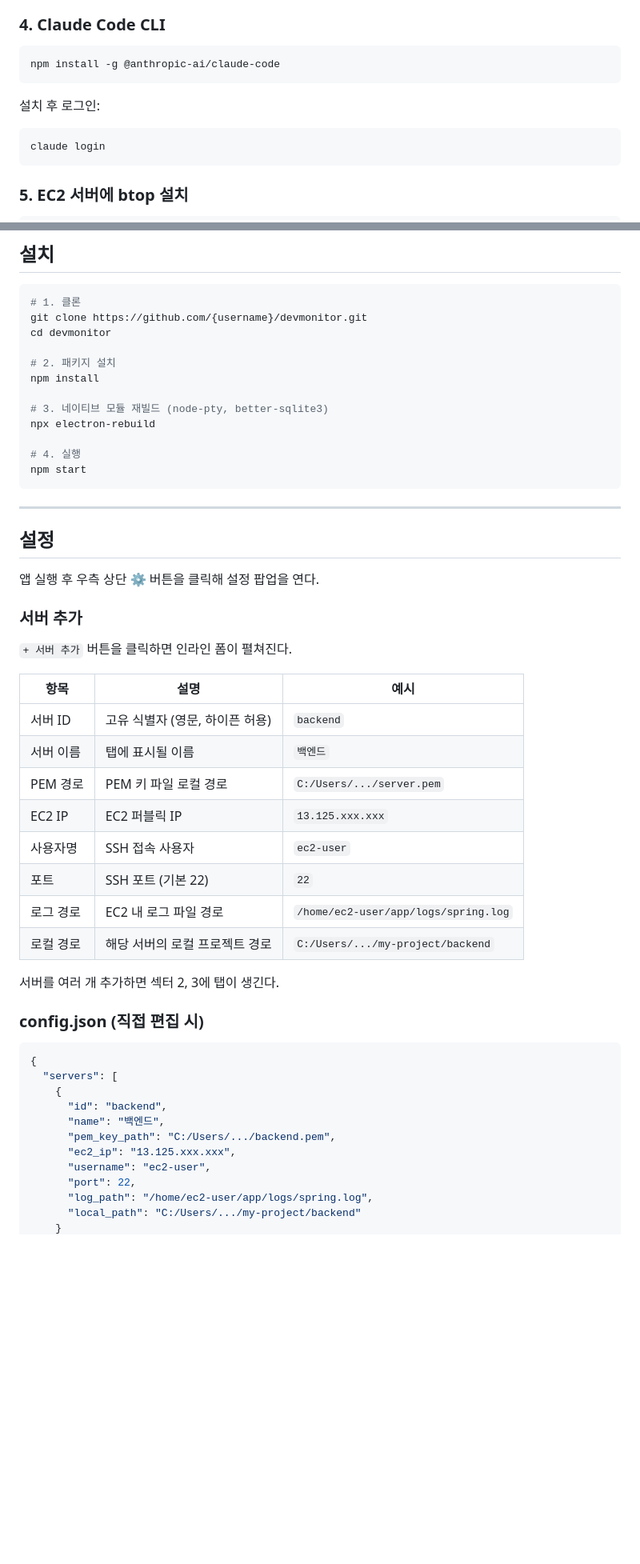
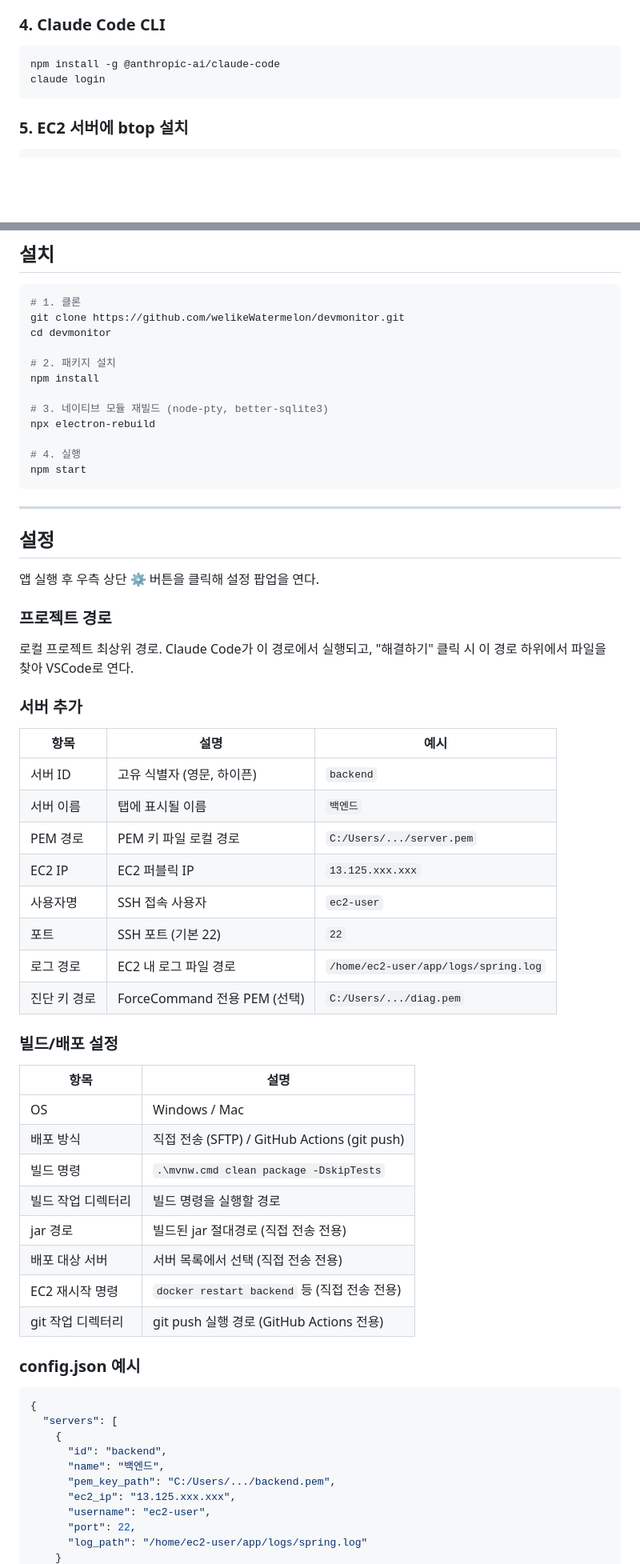
Before and after one commit to welikeWatermelon/devmonitor, a Markdown page: README.md, 2 parts joined by grey strips. Shown at 80% size. Drawn GitHub-style; blank space fills up the shorter version.

````diff
--- a/README.md
+++ b/README.md
@@ -59,10 +87,6 @@ pip install setuptools
 ### 4. Claude Code CLI
 ```bash
 npm install -g @anthropic-ai/claude-code
-```
-
-설치 후 로그인:
-```bash
 claude login
 ```
 
@@ -84,7 +108,7 @@ EC2 접속에 사용하는 `.pem` 키 파일이 로컬에 있어야 한다.
 
 ```bash
 # 1. 클론
-git clone https://github.com/{username}/devmonitor.git
+git clone https://github.com/welikeWatermelon/devmonitor.git
 cd devmonitor
 
 # 2. 패키지 설치
@@ -103,23 +127,36 @@ npm start
 
 앱 실행 후 우측 상단 ⚙ 버튼을 클릭해 설정 팝업을 연다.
 
+### 프로젝트 경로
+로컬 프로젝트 최상위 경로. Claude Code가 이 경로에서 실행되고, "해결하기" 클릭 시 이 경로 하위에서 파일을 찾아 VSCode로 연다.
+
 ### 서버 추가
-`+ 서버 추가` 버튼을 클릭하면 인라인 폼이 펼쳐진다.
 
 | 항목 | 설명 | 예시 |
 |------|------|------|
-| 서버 ID | 고유 식별자 (영문, 하이픈 허용) | `backend` |
+| 서버 ID | 고유 식별자 (영문, 하이픈) | `backend` |
 | 서버 이름 | 탭에 표시될 이름 | `백엔드` |
 | PEM 경로 | PEM 키 파일 로컬 경로 | `C:/Users/.../server.pem` |
 | EC2 IP | EC2 퍼블릭 IP | `13.125.xxx.xxx` |
 | 사용자명 | SSH 접속 사용자 | `ec2-user` |
 | 포트 | SSH 포트 (기본 22) | `22` |
 | 로그 경로 | EC2 내 로그 파일 경로 | `/home/ec2-user/app/logs/spring.log` |
-| 로컬 경로 | 해당 서버의 로컬 프로젝트 경로 | `C:/Users/.../my-project/backend` |
+| 진단 키 경로 | ForceCommand 전용 PEM (선택) | `C:/Users/.../diag.pem` |
 
-서버를 여러 개 추가하면 섹터 2, 3에 탭이 생긴다.
+### 빌드/배포 설정
 
-### config.json (직접 편집 시)
+| 항목 | 설명 |
+|------|------|
+| OS | Windows / Mac |
+| 배포 방식 | 직접 전송 (SFTP) / GitHub Actions (git push) |
+| 빌드 명령 | `.\mvnw.cmd clean package -DskipTests` |
+| 빌드 작업 디렉터리 | 빌드 명령을 실행할 경로 |
+| jar 경로 | 빌드된 jar 절대경로 (직접 전송 전용) |
+| 배포 대상 서버 | 서버 목록에서 선택 (직접 전송 전용) |
+| EC2 재시작 명령 | `docker restart backend` 등 (직접 전송 전용) |
+| git 작업 디렉터리 | git push 실행 경로 (GitHub Actions 전용) |
+
+### config.json 예시
 
 ```json
 {
@@ -131,6 +168,5 @@ npm start
       "ec2_ip": "13.125.xxx.xxx",
       "username": "ec2-user",
       "port": 22,
-      "log_path": "/home/ec2-user/app/logs/spring.log",
-      "local_path": "C:/Users/.../my-project/backend"
+      "log_path": "/home/ec2-user/app/logs/spring.log"
     }
````
Also changed, not shown: other parts of README.md (+101 -17 lines).
